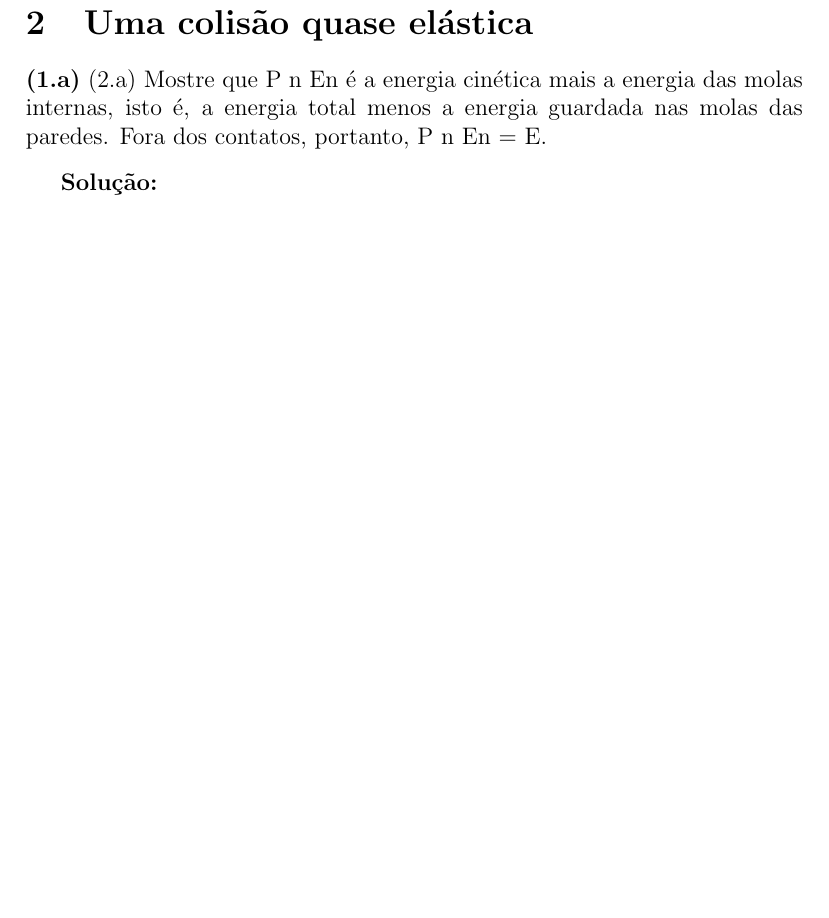
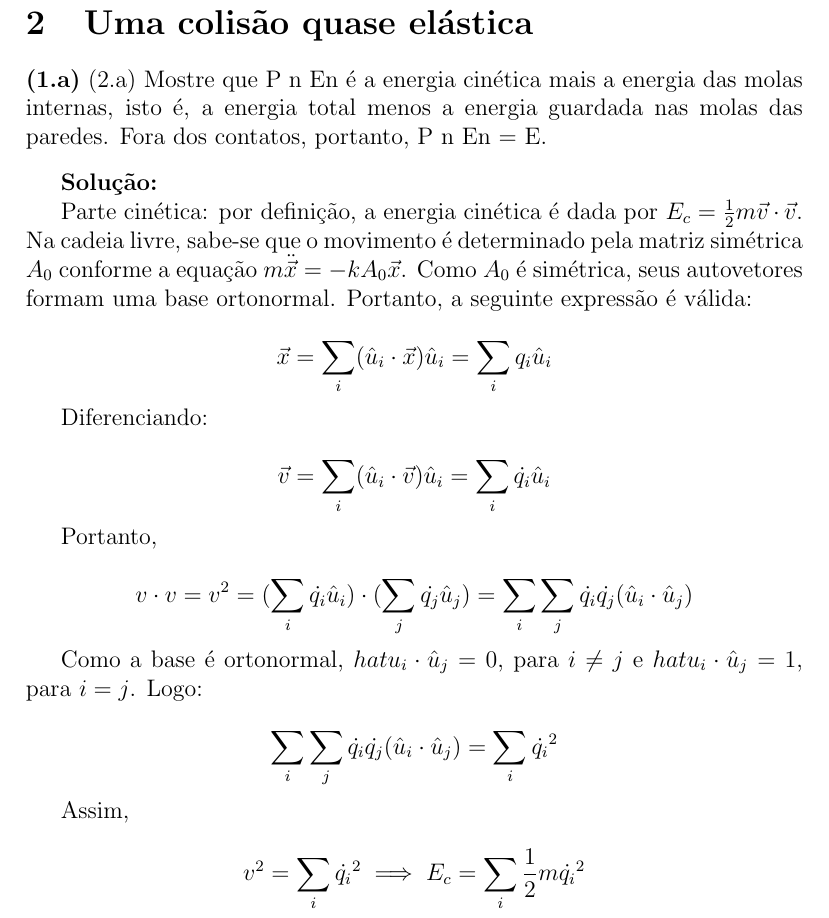
Before and after one commit to gabryelf341/Projeto-de-fisica2, a LaTeX document (main.tex, which reads secoes/ucqe.tex): part of page 5 of 5, cut so that both start at the same text, the shorter picture padded with empty space. Compiled offline with pdfLaTeX.

Commit message:
commitando

```diff
--- a/secoes/ucqe.tex
+++ b/secoes/ucqe.tex
@@ -5,3 +5,25 @@
 \vspace{0.3cm}
 
 \textbf{Solução:}
+
+Parte cinética: por definição, a energia cinética é dada por $E_c = \frac{1}{2} m \vec{v} \cdot \vec{v}$.
+Na cadeia livre, sabe-se que o movimento é determinado pela matriz simétrica $A_0$ conforme a equação $m \ddot{\vec{x}} = -k A_0 \vec{x}$. Como $A_0$ é
+simétrica, seus autovetores formam uma base ortonormal. Portanto, a seguinte expressão é válida:
+
+\[ \vec{x} = \sum_i (\hat{u}_i \cdot \vec{x}) \hat{u}_i = \sum_i q_i \hat{u}_i \]
+
+Diferenciando:
+
+\[ \vec{v} = \sum_i (\hat{u}_i \cdot \vec{v}) \hat{u}_i = \sum_i \dot{q_i} \hat{u}_i \]
+
+Portanto,
+
+\[ v \cdot v = v^2 = (\sum_i \dot{q_i} \hat{u}_i) \cdot (\sum_j \dot{q_j} \hat{u}_j) =  \sum_i \sum_j \dot{q_i} \dot{q_j} (\hat{u}_i \cdot \hat{u}_j)\]
+
+Como a base é ortonormal, $hat{u}_i \cdot \hat{u}_j = 0$, para $i \neq j$ e $hat{u}_i \cdot \hat{u}_j = 1$, para $i = j$. Logo:
+
+\[\sum_i \sum_j \dot{q_i} \dot{q_j} (\hat{u}_i \cdot \hat{u}_j) = \sum_i \dot{q_i}^2\]
+
+Assim,
+
+\[ v^2 = \sum_i \dot{q_i}^2 \implies E_c = \sum_i \frac{1}{2} m \dot{q_i}^2\]
```
Also changed, not shown: 7 other files.
